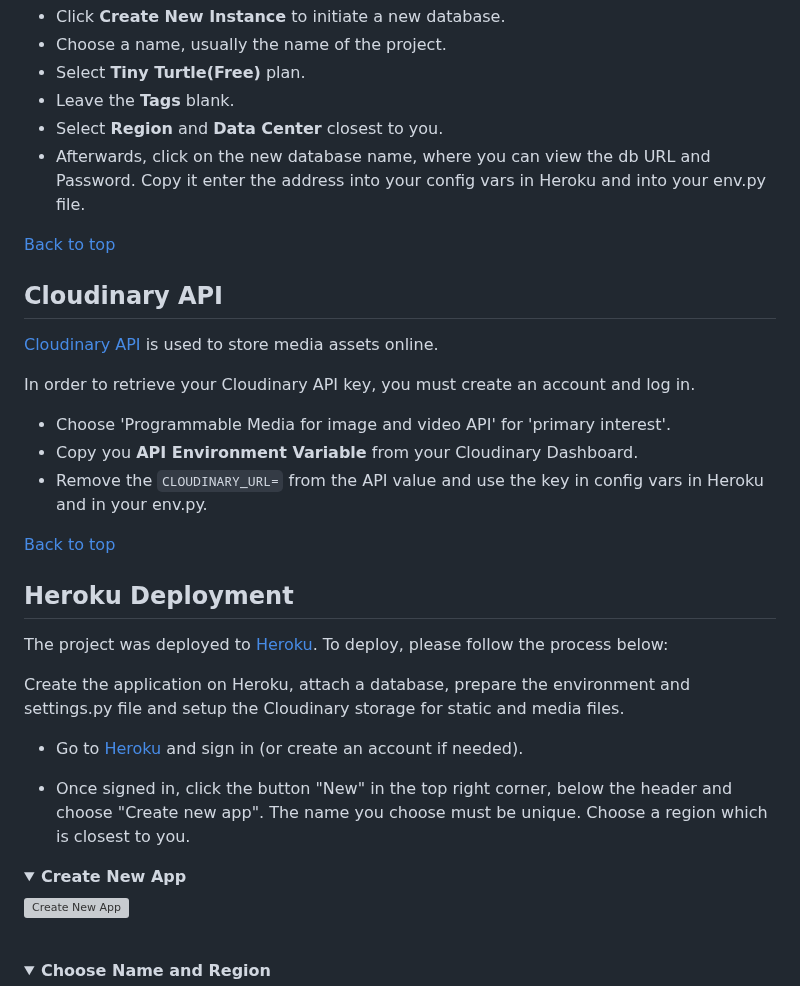
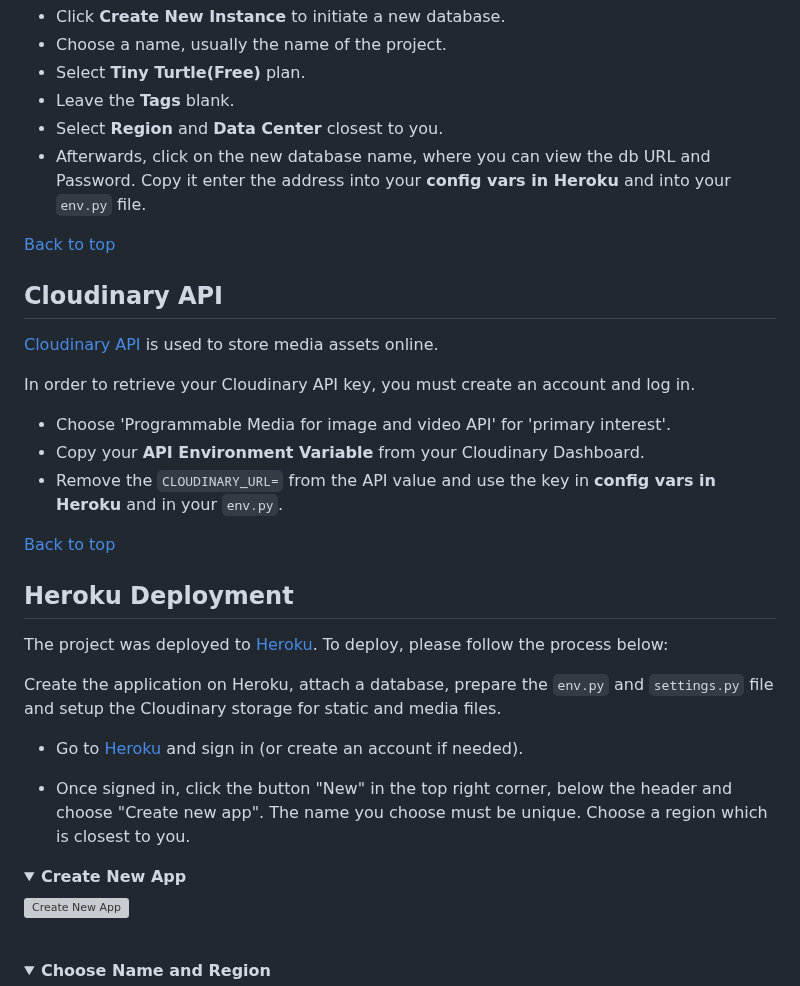
Before and after one commit to lucia2007/tennis_buddies, a Markdown page: README.md, the part around one of its changes. GitHub-like rendering; folded sections open; grey boxes are pictures that could not be loaded.

```diff
--- a/README.md
+++ b/README.md
@@ -1225,7 +1225,7 @@ To create your own PostgreSQL database, sign-up with your GitHub account and fol
 - Select **Tiny Turtle(Free)** plan.
 - Leave the **Tags** blank.
 - Select **Region** and **Data Center** closest to you.
-- Afterwards, click on the new database name, where you can view the db URL and Password. Copy it enter the address into your config vars in Heroku and into your env.py file.
+- Afterwards, click on the new database name, where you can view the db URL and Password. Copy it enter the address into your **config vars in Heroku** and into your `env.py` file.
 
 [Back to top](#contents)
 ## Cloudinary API
@@ -1234,15 +1234,15 @@ To create your own PostgreSQL database, sign-up with your GitHub account and fol
 
 In order to retrieve your Cloudinary API key, you must create an account and log in.
 - Choose 'Programmable Media for image and video API' for 'primary interest'.
-- Copy you **API Environment Variable** from your Cloudinary Dashboard.
-- Remove the `CLOUDINARY_URL=` from the API value and use the key in config vars in Heroku and in your env.py.
+- Copy your **API Environment Variable** from your Cloudinary Dashboard.
+- Remove the `CLOUDINARY_URL=` from the API value and use the key in **config vars in Heroku** and in your `env.py`.
 
 [Back to top](#contents)
 ## Heroku Deployment
 
 The project was deployed to [Heroku](https://www.heroku.com). To deploy, please follow the process below:
 
-Create the application on Heroku, attach a database, prepare the environment and settings.py file and setup the Cloudinary storage for static and media files.
+Create the application on Heroku, attach a database, prepare the `env.py` and `settings.py` file and setup the Cloudinary storage for static and media files.
 
 * Go to [Heroku](https://www.heroku.com/) and sign in (or create an account if needed).
 
@@ -1250,7 +1250,7 @@ Create the application on Heroku, attach a database, prepare the environment and
 
 <details><summary><b>Create New App</b></summary>
 
-![Create New App](readme-images/heroku_step_9.png)
+![Create New App](/readme-images/heroku_step_9.png)
 </details><br />
 
 <details><summary><b>Choose Name and Region</b></summary>
```
Also changed, not shown: other parts of README.md (+45 -38 lines).
